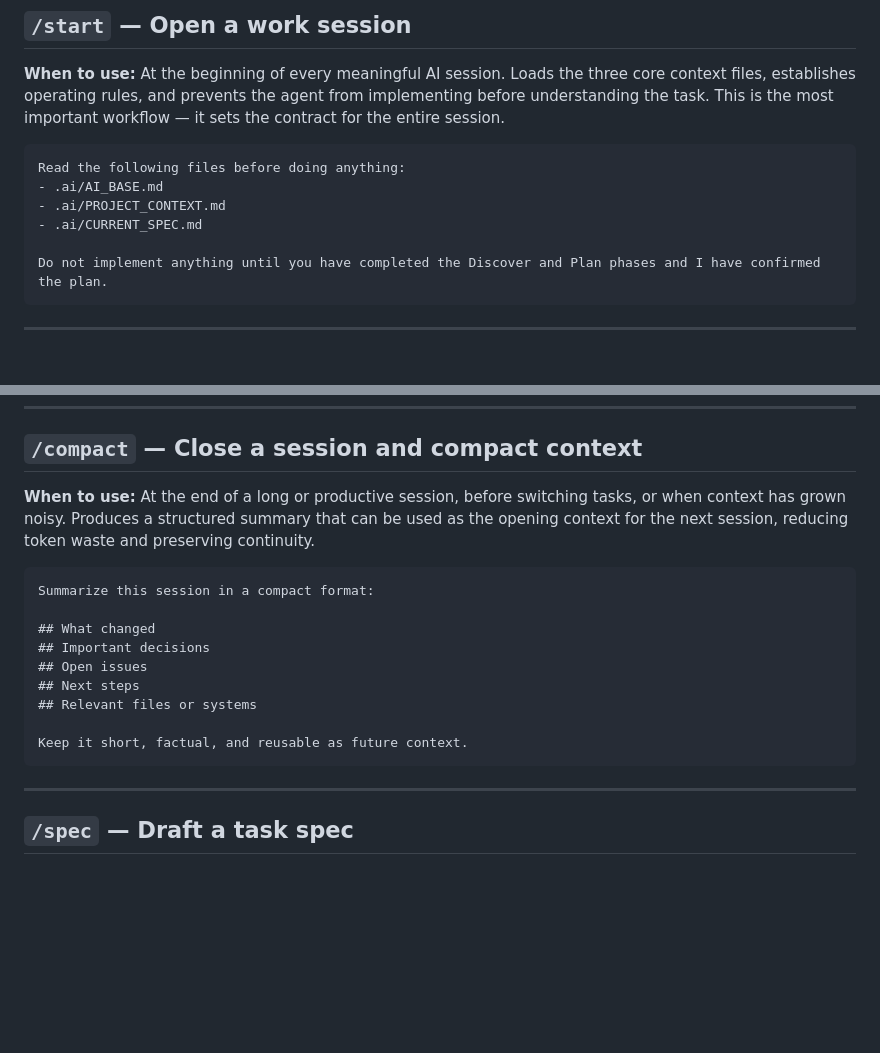
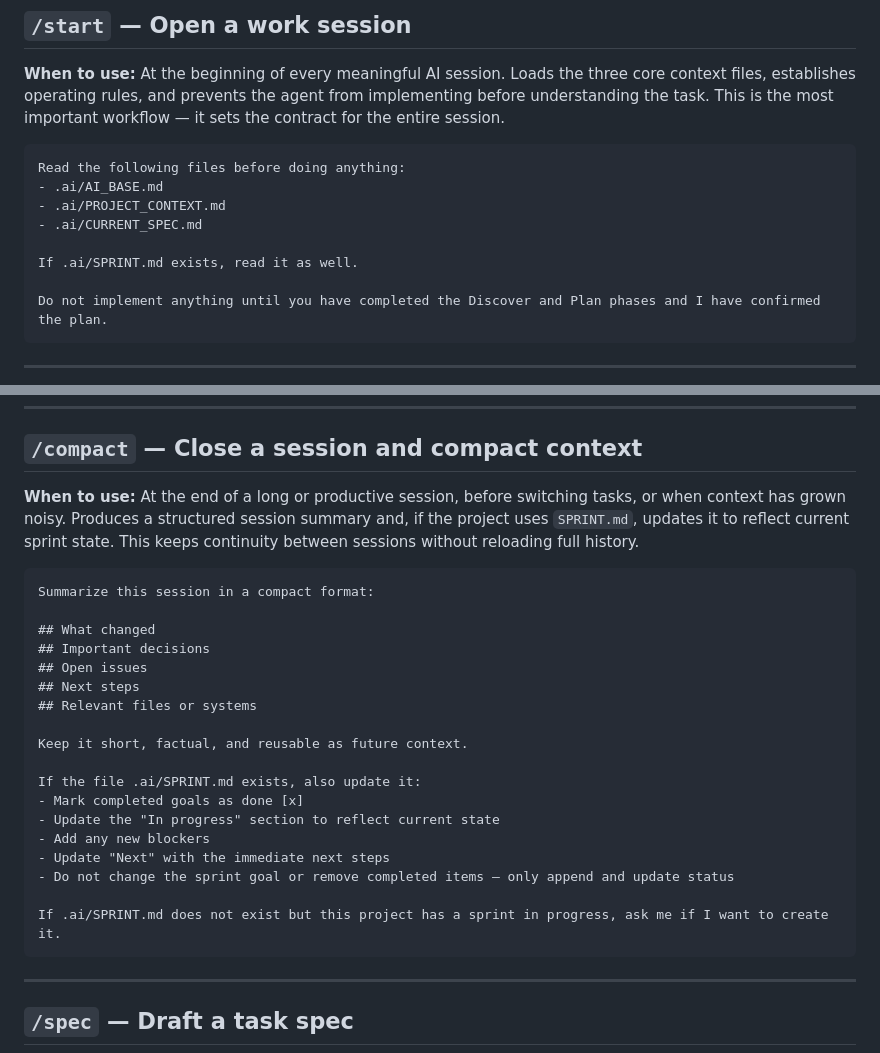
Before and after one commit to madebypx/PXOS, a Markdown page: WORKFLOWS.md, 2 parts joined by grey strips. Drawn GitHub-style; blank space fills up the shorter version.

````diff
--- a/WORKFLOWS.md
+++ b/WORKFLOWS.md
@@ -16,6 +16,8 @@ Read the following files before doing anything:
 - .ai/AI_BASE.md
 - .ai/PROJECT_CONTEXT.md
 - .ai/CURRENT_SPEC.md
+
+If .ai/SPRINT.md exists, read it as well.
 
 Do not implement anything until you have completed the Discover and Plan phases and I have confirmed the plan.
 ```
@@ -62,7 +64,7 @@ If a simpler valid solution exists, point it out. Do not refactor without my app
 ## `/compact` — Close a session and compact context
 
 **When to use:**
-At the end of a long or productive session, before switching tasks, or when context has grown noisy. Produces a structured summary that can be used as the opening context for the next session, reducing token waste and preserving continuity.
+At the end of a long or productive session, before switching tasks, or when context has grown noisy. Produces a structured session summary and, if the project uses `SPRINT.md`, updates it to reflect current sprint state. This keeps continuity between sessions without reloading full history.
 
 ```
 Summarize this session in a compact format:
@@ -74,6 +76,15 @@ Summarize this session in a compact format:
 ## Relevant files or systems
 
 Keep it short, factual, and reusable as future context.
+
+If the file .ai/SPRINT.md exists, also update it:
+- Mark completed goals as done [x]
+- Update the "In progress" section to reflect current state
+- Add any new blockers
+- Update "Next" with the immediate next steps
+- Do not change the sprint goal or remove completed items — only append and update status
+
+If .ai/SPRINT.md does not exist but this project has a sprint in progress, ask me if I want to create it.
 ```
 
 ---
````
Also changed, not shown: README.md (+90 -0 lines).
